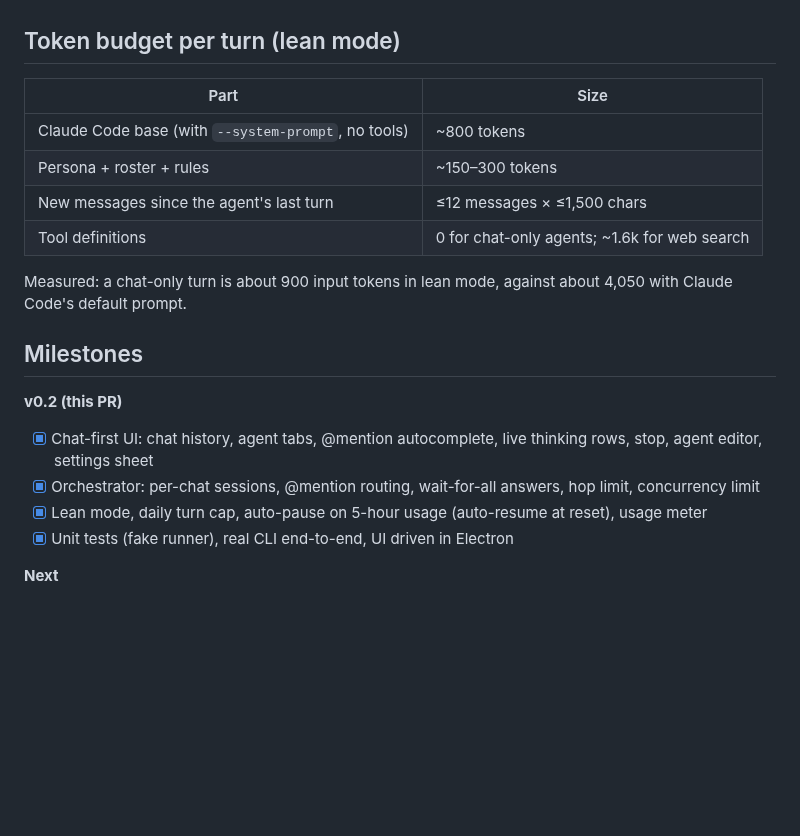
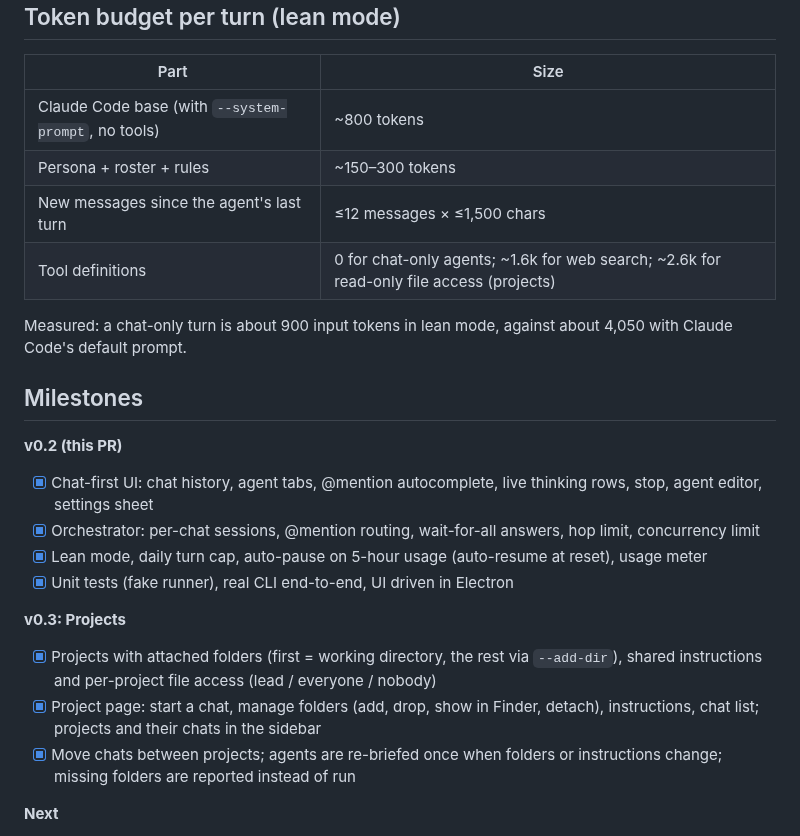
Before and after one commit to maclaine-san/docs, a Markdown page: troupe/PLAN.md, the part around the change. Rendered like a GitHub page; blank space fills up the shorter version.

```diff
--- a/troupe/PLAN.md
+++ b/troupe/PLAN.md
@@ -58,7 +58,7 @@ claude -p --output-format stream-json --verbose
 | Claude Code base (with `--system-prompt`, no tools) | ~800 tokens |
 | Persona + roster + rules | ~150–300 tokens |
 | New messages since the agent's last turn | ≤12 messages × ≤1,500 chars |
-| Tool definitions | 0 for chat-only agents; ~1.6k for web search |
+| Tool definitions | 0 for chat-only agents; ~1.6k for web search; ~2.6k for read-only file access (projects) |
 
 Measured: a chat-only turn is about 900 input tokens in lean mode, against about 4,050 with Claude Code's default prompt.
 
@@ -70,6 +70,11 @@ Measured: a chat-only turn is about 900 input tokens in lean mode, against about
 - [x] Lean mode, daily turn cap, auto-pause on 5-hour usage (auto-resume at reset), usage meter
 - [x] Unit tests (fake runner), real CLI end-to-end, UI driven in Electron
 
+**v0.3: Projects**
+- [x] Projects with attached folders (first = working directory, the rest via `--add-dir`), shared instructions and per-project file access (lead / everyone / nobody)
+- [x] Project page: start a chat, manage folders (add, drop, show in Finder, detach), instructions, chat list; projects and their chats in the sidebar
+- [x] Move chats between projects; agents are re-briefed once when folders or instructions change; missing folders are reported instead of run
+
 **Next**
 - Menu-bar quick chat with a global hotkey
 - Notifications when a long answer finishes
```
Also changed, not shown: troupe/README.md (+10 -3 lines), troupe/docs/project-chat.png (added), troupe/docs/project.png (added), 10 other files.
